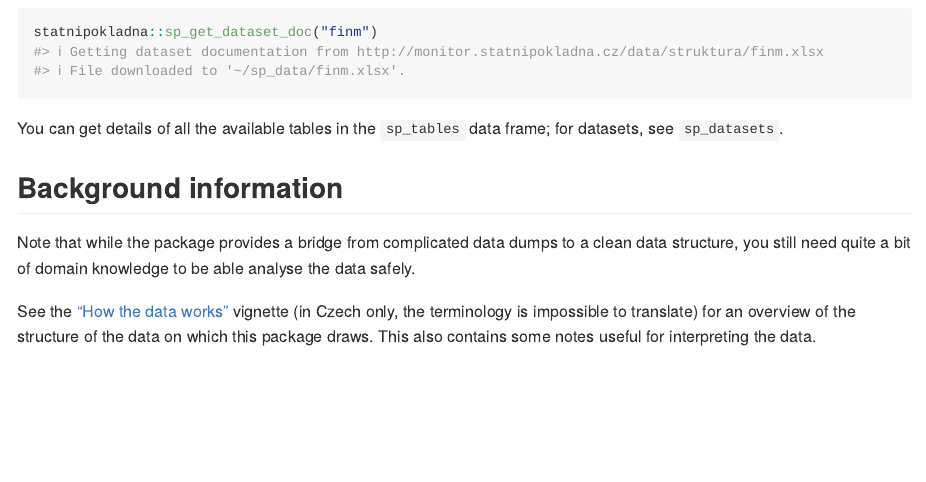
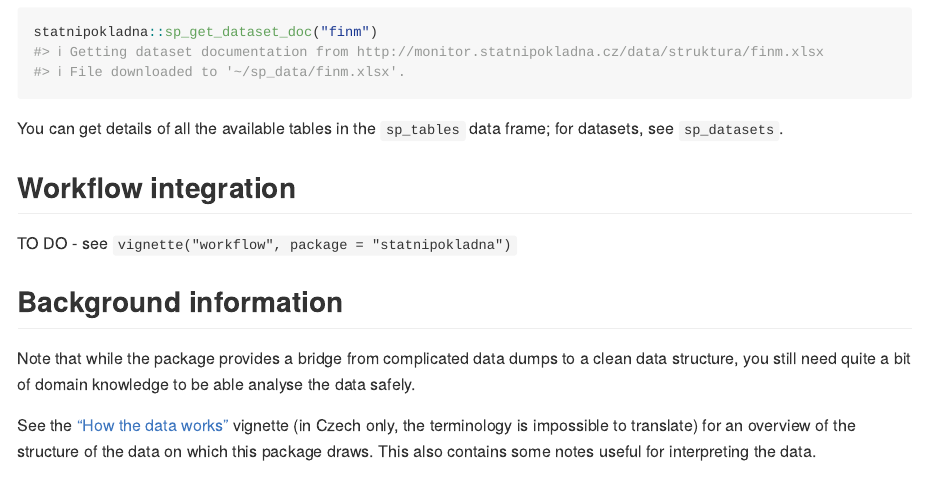
Before and after one commit to petrbouchal/statnipokladna, an R Markdown document (README.Rmd): the page in a window 1100 px wide, from 4300 px down before the commit and from 4280 px down after it, so that both start at the same text. The pictures show the output file README.md that the author committed with the source, drawn offline in the style of GitHub; long lines of code are wrapped; badge pictures from the web are left out.

Commit message:
create standin TODO section in readme on workflows

```diff
--- a/README.Rmd
+++ b/README.Rmd
@@ -156,6 +156,10 @@ statnipokladna::sp_get_dataset_doc("finm")
 
 You can get details of all the available tables in the `sp_tables` data frame; for datasets, see `sp_datasets`.
 
+## Workflow integration
+
+TO DO - see `vignette("workflow", package = "statnipokladna")`
+
 ## Background information
 
 Note that while the package provides a bridge from complicated data dumps to a clean data structure, you still need quite a bit of domain knowledge to be able analyse the data safely.
```
Also changed, not shown: README.md.
